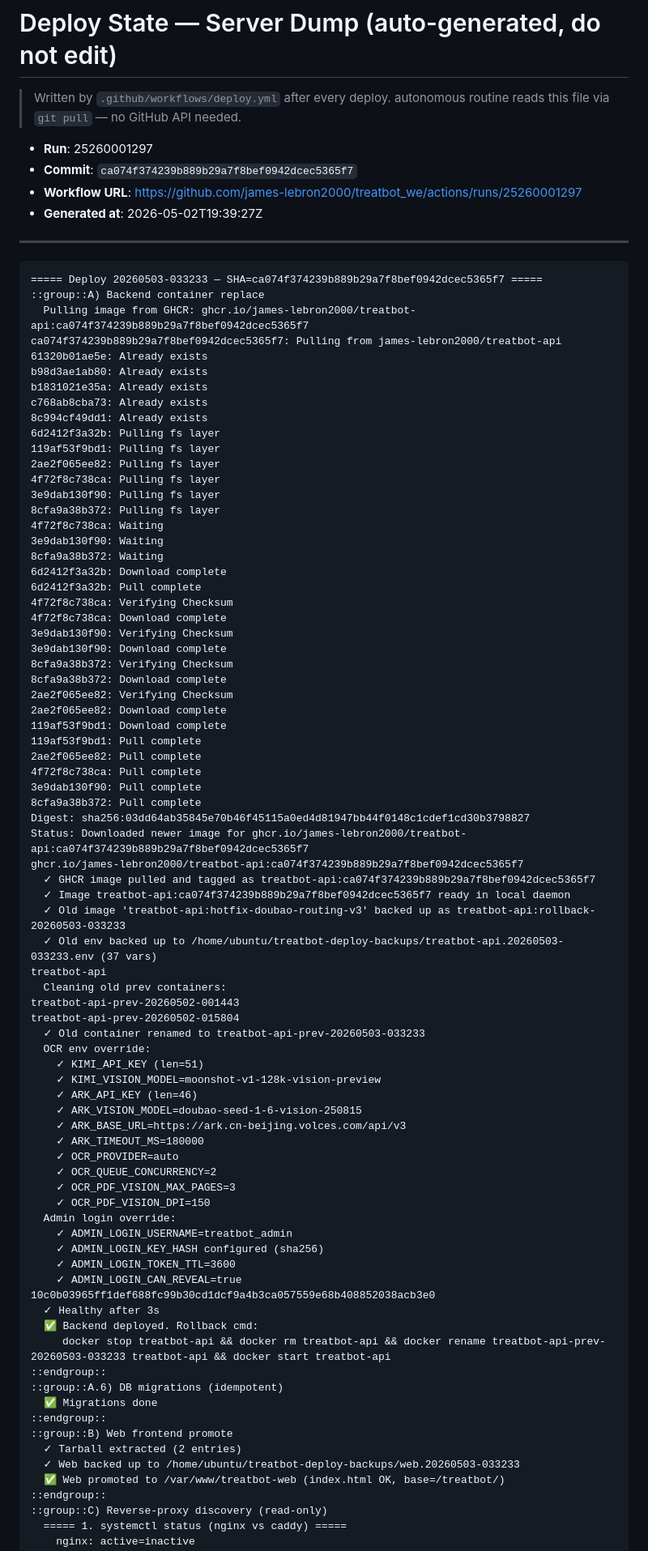
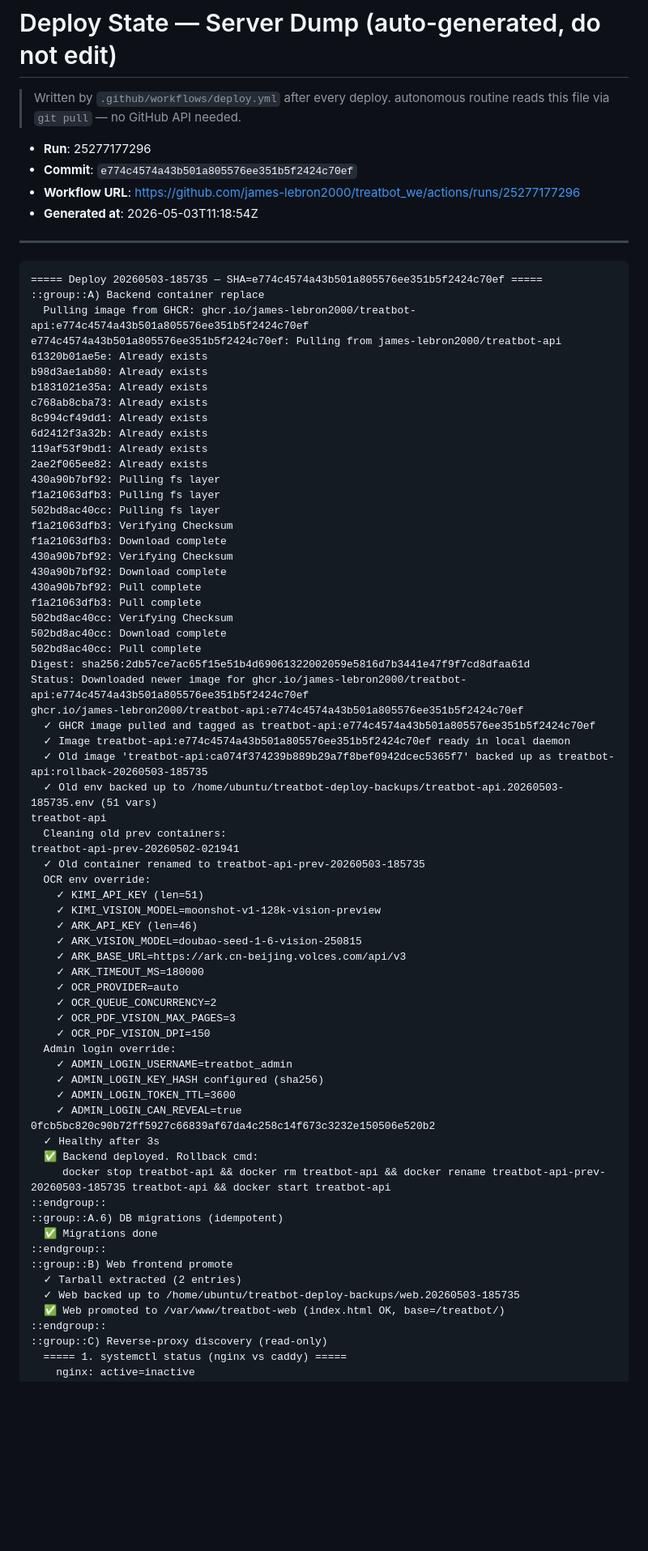
Before and after one commit to james-lebron2000/treatbot_we, a Markdown page: docs/deploy-state-server-dump.md, the part around one of its changes. Shown at 81% size. Rendered like a GitHub page; blank space fills up the shorter version.

Commit message:
chore(deploy-state): update server dump from run 25277177296

````diff
--- a/docs/deploy-state-server-dump.md
+++ b/docs/deploy-state-server-dump.md
@@ -3,60 +3,49 @@
 > Written by `.github/workflows/deploy.yml` after every deploy.
 > autonomous routine reads this file via `git pull` — no GitHub API needed.
 
-- **Run**: 25260001297
-- **Commit**: `ca074f374239b889b29a7f8bef0942dcec5365f7`
-- **Workflow URL**: https://github.com/james-lebron2000/treatbot_we/actions/runs/25260001297
-- **Generated at**: 2026-05-02T19:39:27Z
+- **Run**: 25277177296
+- **Commit**: `e774c4574a43b501a805576ee351b5f2424c70ef`
+- **Workflow URL**: https://github.com/james-lebron2000/treatbot_we/actions/runs/25277177296
+- **Generated at**: 2026-05-03T11:18:54Z
 
 ---
 
 ```
-===== Deploy 20260503-033233 — SHA=ca074f374239b889b29a7f8bef0942dcec5365f7 =====
+===== Deploy 20260503-185735 — SHA=e774c4574a43b501a805576ee351b5f2424c70ef =====
 ::group::A) Backend container replace
-  Pulling image from GHCR: ghcr.io/james-lebron2000/treatbot-api:ca074f374239b889b29a7f8bef0942dcec5365f7
-ca074f374239b889b29a7f8bef0942dcec5365f7: Pulling from james-lebron2000/treatbot-api
+  Pulling image from GHCR: ghcr.io/james-lebron2000/treatbot-api:e774c4574a43b501a805576ee351b5f2424c70ef
+e774c4574a43b501a805576ee351b5f2424c70ef: Pulling from james-lebron2000/treatbot-api
 61320b01ae5e: Already exists
 b98d3ae1ab80: Already exists
 b1831021e35a: Already exists
 c768ab8cba73: Already exists
 8c994cf49dd1: Already exists
-6d2412f3a32b: Pulling fs layer
-119af53f9bd1: Pulling fs layer
-2ae2f065ee82: Pulling fs layer
-4f72f8c738ca: Pulling fs layer
-3e9dab130f90: Pulling fs layer
-8cfa9a38b372: Pulling fs layer
-4f72f8c738ca: Waiting
-3e9dab130f90: Waiting
-8cfa9a38b372: Waiting
-6d2412f3a32b: Download complete
-6d2412f3a32b: Pull complete
-4f72f8c738ca: Verifying Checksum
-4f72f8c738ca: Download complete
-3e9dab130f90: Verifying Checksum
-3e9dab130f90: Download complete
-8cfa9a38b372: Verifying Checksum
-8cfa9a38b372: Download complete
-2ae2f065ee82: Verifying Checksum
-2ae2f065ee82: Download complete
-119af53f9bd1: Download complete
-119af53f9bd1: Pull complete
-2ae2f065ee82: Pull complete
-4f72f8c738ca: Pull complete
-3e9dab130f90: Pull complete
-8cfa9a38b372: Pull complete
-Digest: sha256:03dd64ab35845e70b46f45115a0ed4d81947bb44f0148c1cdef1cd30b3798827
-Status: Downloaded newer image for ghcr.io/james-lebron2000/treatbot-api:ca074f374239b889b29a7f8bef0942dcec5365f7
-ghcr.io/james-lebron2000/treatbot-api:ca074f374239b889b29a7f8bef0942dcec5365f7
-  ✓ GHCR image pulled and tagged as treatbot-api:ca074f374239b889b29a7f8bef0942dcec5365f7
-  ✓ Image treatbot-api:ca074f374239b889b29a7f8bef0942dcec5365f7 ready in local daemon
-  ✓ Old image 'treatbot-api:hotfix-doubao-routing-v3' backed up as treatbot-api:rollback-20260503-033233
-  ✓ Old env backed up to /home/ubuntu/treatbot-deploy-backups/treatbot-api.20260503-033233.env (37 vars)
+6d2412f3a32b: Already exists
+119af53f9bd1: Already exists
+2ae2f065ee82: Already exists
+430a90b7bf92: Pulling fs layer
+f1a21063dfb3: Pulling fs layer
+502bd8ac40cc: Pulling fs layer
+f1a21063dfb3: Verifying Checksum
+f1a21063dfb3: Download complete
+430a90b7bf92: Verifying Checksum
+430a90b7bf92: Download complete
+430a90b7bf92: Pull complete
+f1a21063dfb3: Pull complete
+502bd8ac40cc: Verifying Checksum
+502bd8ac40cc: Download complete
+502bd8ac40cc: Pull complete
+Digest: sha256:2db57ce7ac65f15e51b4d69061322002059e5816d7b3441e47f9f7cd8dfaa61d
+Status: Downloaded newer image for ghcr.io/james-lebron2000/treatbot-api:e774c4574a43b501a805576ee351b5f2424c70ef
+ghcr.io/james-lebron2000/treatbot-api:e774c4574a43b501a805576ee351b5f2424c70ef
+  ✓ GHCR image pulled and tagged as treatbot-api:e774c4574a43b501a805576ee351b5f2424c70ef
+  ✓ Image treatbot-api:e774c4574a43b501a805576ee351b5f2424c70ef ready in local daemon
+  ✓ Old image 'treatbot-api:ca074f374239b889b29a7f8bef0942dcec5365f7' backed up as treatbot-api:rollback-20260503-185735
+  ✓ Old env backed up to /home/ubuntu/treatbot-deploy-backups/treatbot-api.20260503-185735.env (51 vars)
 treatbot-api
   Cleaning old prev containers:
-treatbot-api-prev-20260502-001443
-treatbot-api-prev-20260502-015804
-  ✓ Old container renamed to treatbot-api-prev-20260503-033233
+treatbot-api-prev-20260502-021941
+  ✓ Old container renamed to treatbot-api-prev-20260503-185735
   OCR env override:
     ✓ KIMI_API_KEY (len=51)
     ✓ KIMI_VISION_MODEL=moonshot-v1-128k-vision-preview
@@ -73,17 +62,17 @@ treatbot-api-prev-20260502-015804
     ✓ ADMIN_LOGIN_KEY_HASH configured (sha256)
     ✓ ADMIN_LOGIN_TOKEN_TTL=3600
     ✓ ADMIN_LOGIN_CAN_REVEAL=true
-10c0b03965ff1def688fc99b30cd1dcf9a4b3ca057559e68b408852038acb3e0
+0fcb5bc820c90b72ff5927c66839af67da4c258c14f673c3232e150506e520b2
   ✓ Healthy after 3s
   ✅ Backend deployed. Rollback cmd:
-     docker stop treatbot-api && docker rm treatbot-api && docker rename treatbot-api-prev-20260503-033233 treatbot-api && docker start treatbot-api
+     docker stop treatbot-api && docker rm treatbot-api && docker rename treatbot-api-prev-20260503-185735 treatbot-api && docker start treatbot-api
 ::endgroup::
 ::group::A.6) DB migrations (idempotent)
   ✅ Migrations done
 ::endgroup::
 ::group::B) Web frontend promote
   ✓ Tarball extracted (2 entries)
-  ✓ Web backed up to /home/ubuntu/treatbot-deploy-backups/web.20260503-033233
+  ✓ Web backed up to /home/ubuntu/treatbot-deploy-backups/web.20260503-185735
   ✅ Web promoted to /var/www/treatbot-web (index.html OK, base=/treatbot/)
 ::endgroup::
 ::group::C) Reverse-proxy discovery (read-only)
````
Also changed, not shown: other parts of docs/deploy-state-server-dump.md (+26 -26 lines).
